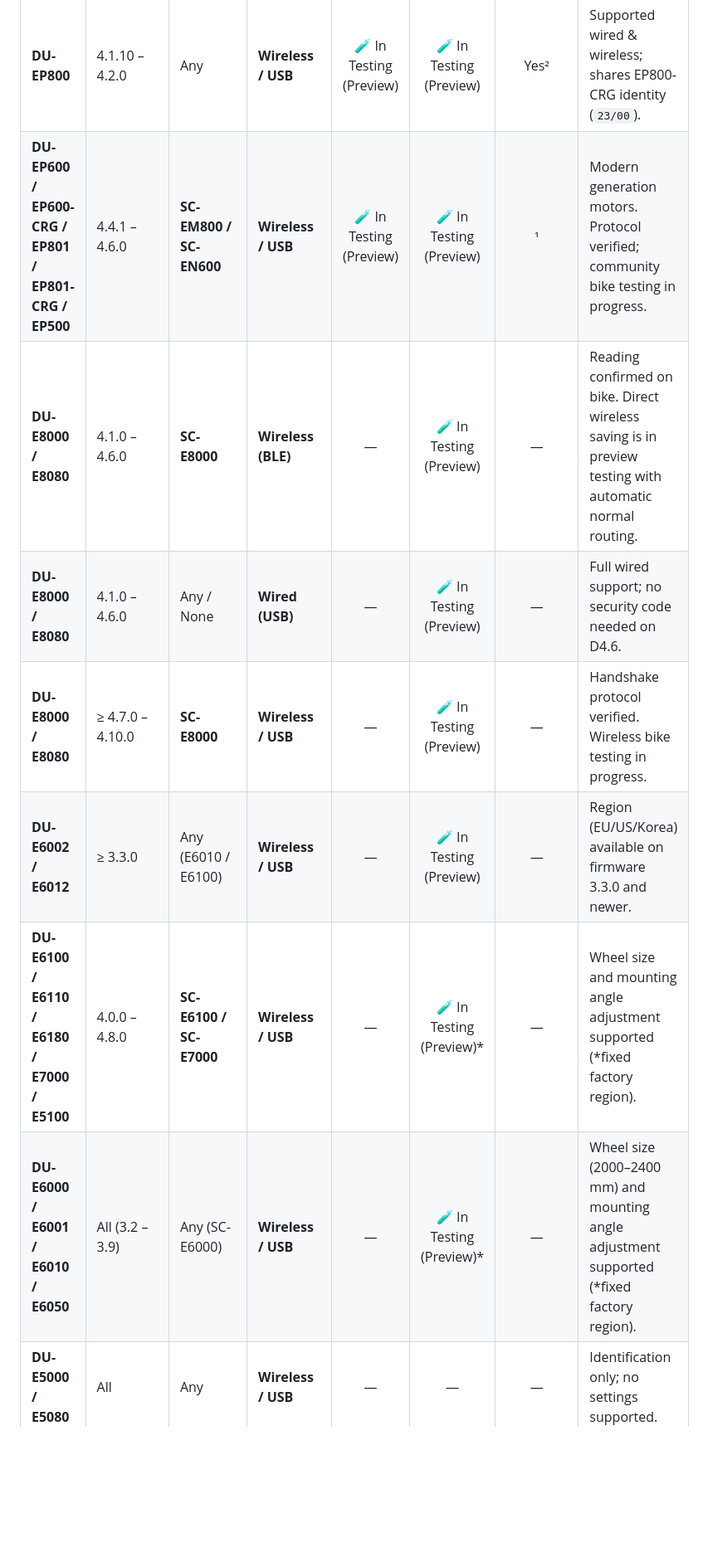
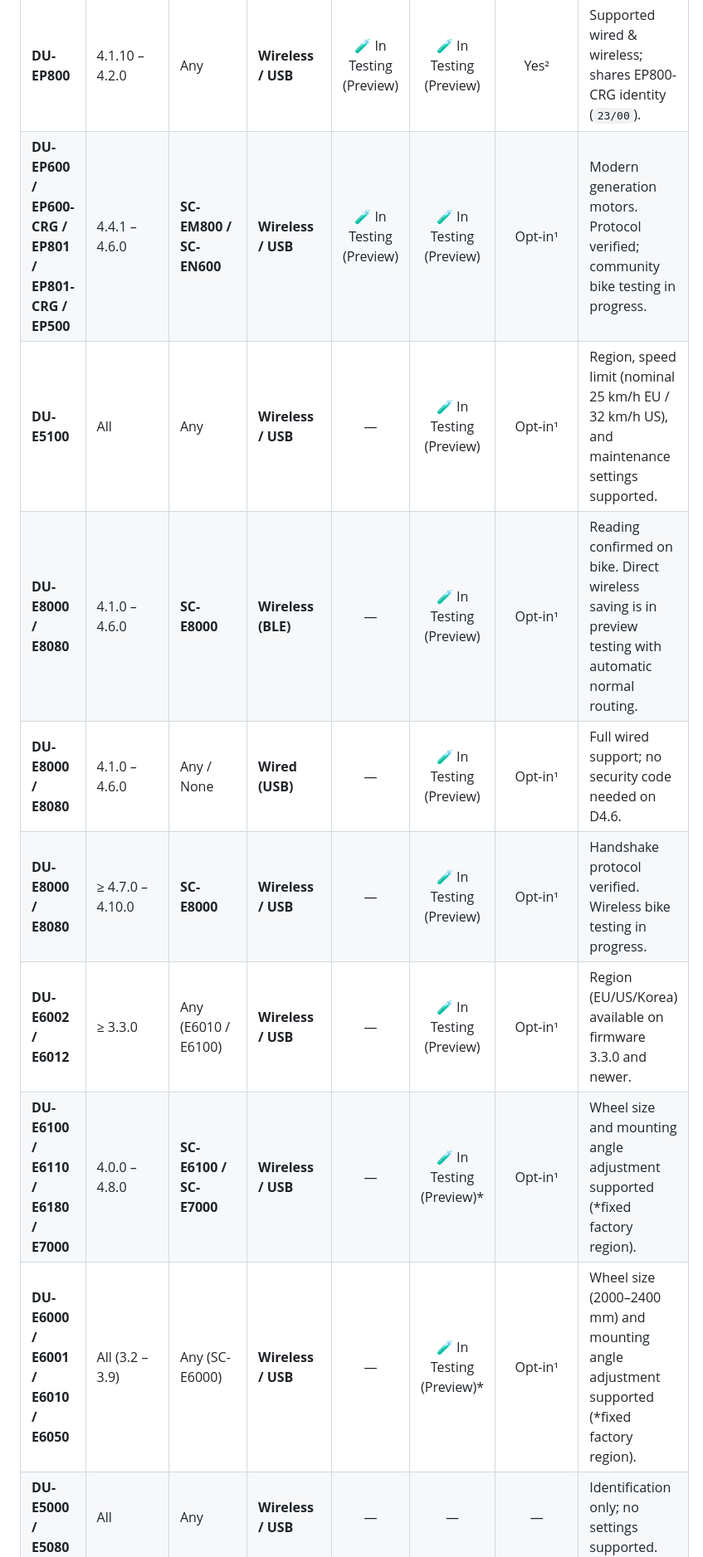
Before and after one commit to plainoss/cranklink, a Markdown page: README.md, the part around the change. Shown at 83% size. Drawn GitHub-style; blank space fills up the shorter version.

Commit message:
docs(readme): add E5100 row and restore opt-in recovery matrix designations

```diff
--- a/README.md
+++ b/README.md
@@ -47,13 +47,14 @@ Requires Android 8.0 or later. Releases are published on Google Play as `app.pla
 | **DU-EP800-CRG** | 4.1.10 – 4.2.0 | **SC-EM800** | **Wireless (BLE)** | ✅ Tested on Bike | ✅ Tested on Bike | — | Confirmed on physical hardware. Full wireless tuning supported. |
 | **DU-EP800-CRG** | 4.1.10 – 4.2.0 | Any / None | **Wired (USB)** | ✅ Tested on Bike | ✅ Tested on Bike | Yes | Confirmed on physical hardware. Full wired tuning & bootloader recovery. |
 | **DU-EP800** | 4.1.10 – 4.2.0 | Any | **Wireless / USB** | 🧪 In Testing (Preview) | 🧪 In Testing (Preview) | Yes² | Supported wired & wireless; shares EP800-CRG identity (`23/00`). |
-| **DU-EP600 / EP600-CRG / EP801 / EP801-CRG / EP500** | 4.4.1 – 4.6.0 | **SC-EM800 / SC-EN600** | **Wireless / USB** | 🧪 In Testing (Preview) | 🧪 In Testing (Preview) | ¹ | Modern generation motors. Protocol verified; community bike testing in progress. |
-| **DU-E8000 / E8080** | 4.1.0 – 4.6.0 | **SC-E8000** | **Wireless (BLE)** | — | 🧪 In Testing (Preview) | — | Reading confirmed on bike. Direct wireless saving is in preview testing with automatic normal routing. |
-| **DU-E8000 / E8080** | 4.1.0 – 4.6.0 | Any / None | **Wired (USB)** | — | 🧪 In Testing (Preview) | — | Full wired support; no security code needed on D4.6. |
-| **DU-E8000 / E8080** | ≥ 4.7.0 – 4.10.0 | **SC-E8000** | **Wireless / USB** | — | 🧪 In Testing (Preview) | — | Handshake protocol verified. Wireless bike testing in progress. |
-| **DU-E6002 / E6012** | ≥ 3.3.0 | Any (E6010 / E6100) | **Wireless / USB** | — | 🧪 In Testing (Preview) | — | Region (EU/US/Korea) available on firmware 3.3.0 and newer. |
-| **DU-E6100 / E6110 / E6180 / E7000 / E5100** | 4.0.0 – 4.8.0 | **SC-E6100 / SC-E7000** | **Wireless / USB** | — | 🧪 In Testing (Preview)* | — | Wheel size and mounting angle adjustment supported (*fixed factory region). |
-| **DU-E6000 / E6001 / E6010 / E6050** | All (3.2 – 3.9) | Any (SC-E6000) | **Wireless / USB** | — | 🧪 In Testing (Preview)* | — | Wheel size (2000–2400 mm) and mounting angle adjustment supported (*fixed factory region). |
+| **DU-EP600 / EP600-CRG / EP801 / EP801-CRG / EP500** | 4.4.1 – 4.6.0 | **SC-EM800 / SC-EN600** | **Wireless / USB** | 🧪 In Testing (Preview) | 🧪 In Testing (Preview) | Opt-in¹ | Modern generation motors. Protocol verified; community bike testing in progress. |
+| **DU-E5100** | All | Any | **Wireless / USB** | — | 🧪 In Testing (Preview) | Opt-in¹ | Region, speed limit (nominal 25 km/h EU / 32 km/h US), and maintenance settings supported. |
+| **DU-E8000 / E8080** | 4.1.0 – 4.6.0 | **SC-E8000** | **Wireless (BLE)** | — | 🧪 In Testing (Preview) | Opt-in¹ | Reading confirmed on bike. Direct wireless saving is in preview testing with automatic normal routing. |
+| **DU-E8000 / E8080** | 4.1.0 – 4.6.0 | Any / None | **Wired (USB)** | — | 🧪 In Testing (Preview) | Opt-in¹ | Full wired support; no security code needed on D4.6. |
+| **DU-E8000 / E8080** | ≥ 4.7.0 – 4.10.0 | **SC-E8000** | **Wireless / USB** | — | 🧪 In Testing (Preview) | Opt-in¹ | Handshake protocol verified. Wireless bike testing in progress. |
+| **DU-E6002 / E6012** | ≥ 3.3.0 | Any (E6010 / E6100) | **Wireless / USB** | — | 🧪 In Testing (Preview) | Opt-in¹ | Region (EU/US/Korea) available on firmware 3.3.0 and newer. |
+| **DU-E6100 / E6110 / E6180 / E7000** | 4.0.0 – 4.8.0 | **SC-E6100 / SC-E7000** | **Wireless / USB** | — | 🧪 In Testing (Preview)* | Opt-in¹ | Wheel size and mounting angle adjustment supported (*fixed factory region). |
+| **DU-E6000 / E6001 / E6010 / E6050** | All (3.2 – 3.9) | Any (SC-E6000) | **Wireless / USB** | — | 🧪 In Testing (Preview)* | Opt-in¹ | Wheel size (2000–2400 mm) and mounting angle adjustment supported (*fixed factory region). |
 | **DU-E5000 / E5080** | All | Any | **Wireless / USB** | — | — | — | Identification only; no settings supported. |
 
 **Status Key**:
```
